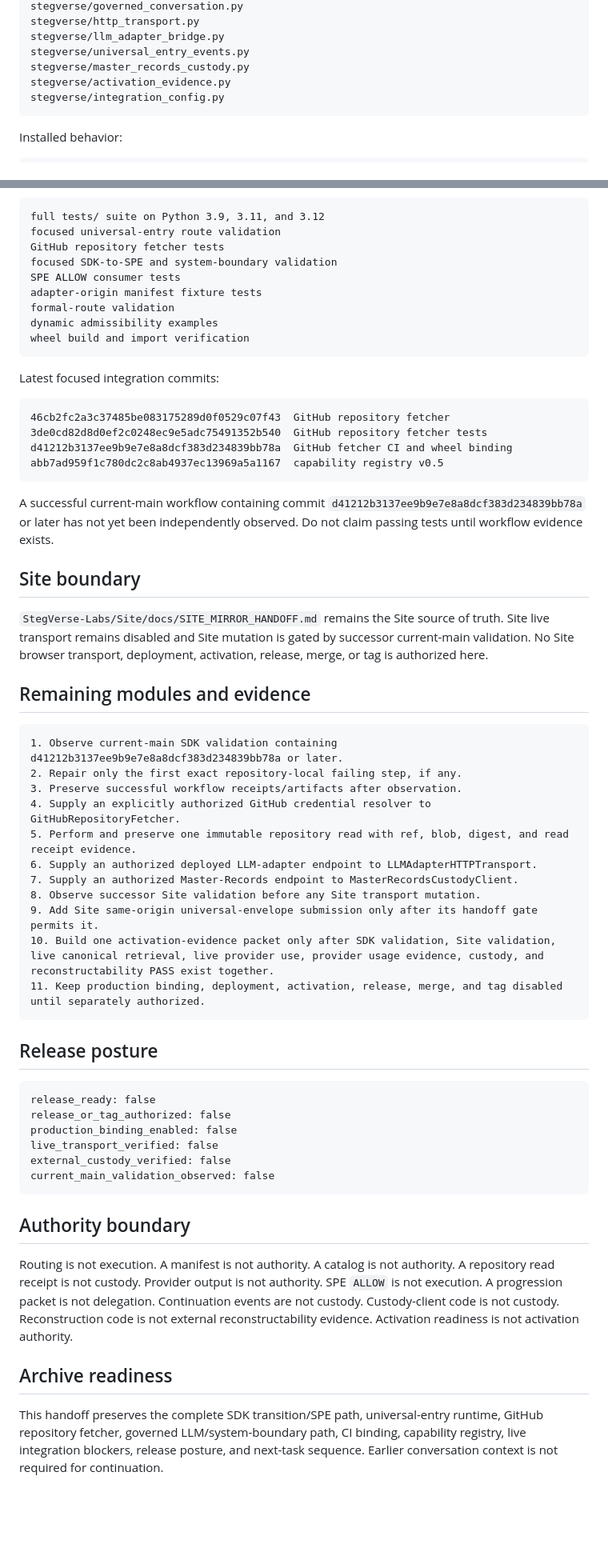
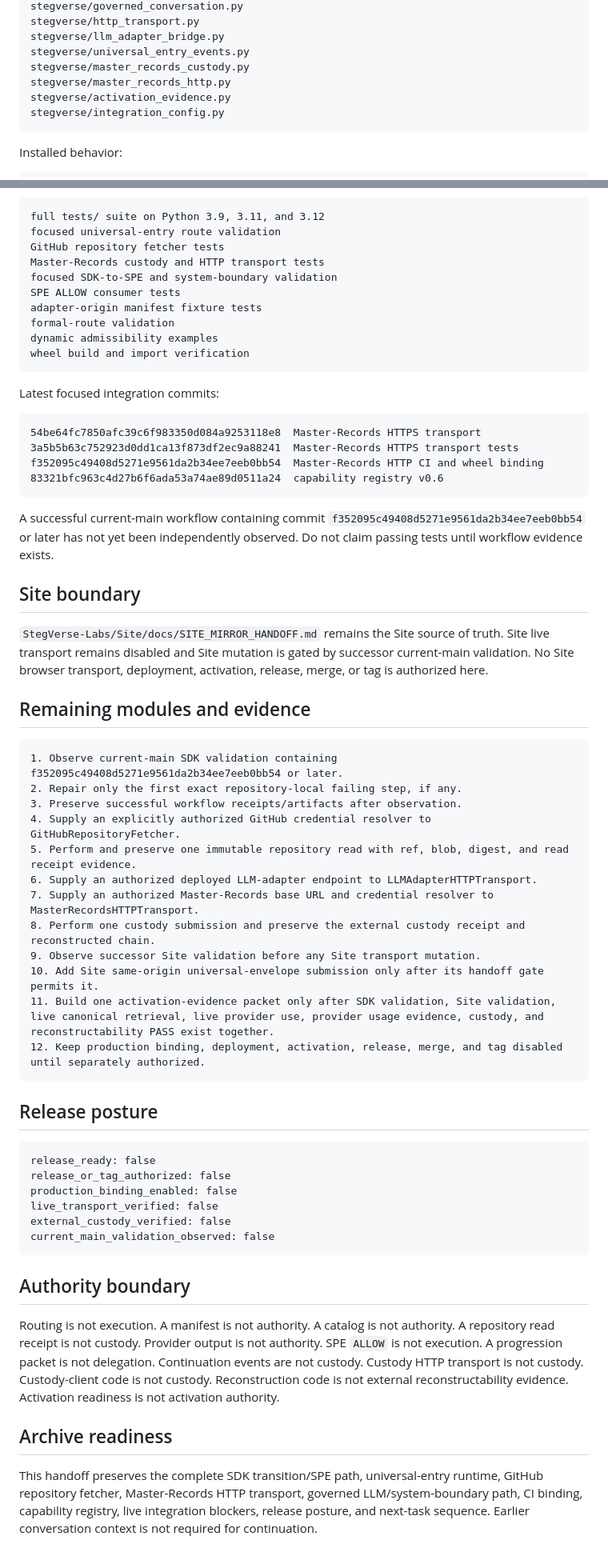
Before and after one commit to StegVerse-org/StegVerse-SDK, a Markdown page: SDK_MIRROR_HANDOFF.md, 2 parts joined by grey strips. Shown at 80% size. Rendered like a GitHub page; blank space fills up the shorter version.

Commit message:
Advance SDK handoff with Master-Records HTTP transport

````diff
--- a/SDK_MIRROR_HANDOFF.md
+++ b/SDK_MIRROR_HANDOFF.md
@@ -62,6 +62,7 @@ stegverse/http_transport.py
 stegverse/llm_adapter_bridge.py
 stegverse/universal_entry_events.py
 stegverse/master_records_custody.py
+stegverse/master_records_http.py
 stegverse/activation_evidence.py
 stegverse/integration_config.py
 ```
@@ -228,6 +256,7 @@ The workflow includes:
 full tests/ suite on Python 3.9, 3.11, and 3.12
 focused universal-entry route validation
 GitHub repository fetcher tests
+Master-Records custody and HTTP transport tests
 focused SDK-to-SPE and system-boundary validation
 SPE ALLOW consumer tests
 adapter-origin manifest fixture tests
@@ -239,13 +268,13 @@ wheel build and import verification
 Latest focused integration commits:
 
 ```text
-46cb2fc2a3c37485be083175289d0f0529c07f43  GitHub repository fetcher
-3de0cd82d8d0ef2c0248ec9e5adc75491352b540  GitHub repository fetcher tests
-d41212b3137ee9b9e7e8a8dcf383d234839bb78a  GitHub fetcher CI and wheel binding
-abb7ad959f1c780dc2c8ab4937ec13969a5a1167  capability registry v0.5
+54be64fc7850afc39c6f983350d084a9253118e8  Master-Records HTTPS transport
+3a5b5b63c752923d0dd1ca13f873df2ec9a88241  Master-Records HTTPS transport tests
+f352095c49408d5271e9561da2b34ee7eeb0bb54  Master-Records HTTP CI and wheel binding
+83321bfc963c4d27b6f6ada53a74ae89d0511a24  capability registry v0.6
 ```
 
-A successful current-main workflow containing commit `d41212b3137ee9b9e7e8a8dcf383d234839bb78a` or later has not yet been independently observed. Do not claim passing tests until workflow evidence exists.
+A successful current-main workflow containing commit `f352095c49408d5271e9561da2b34ee7eeb0bb54` or later has not yet been independently observed. Do not claim passing tests until workflow evidence exists.
 
 ## Site boundary
 
@@ -254,17 +283,18 @@ A successful current-main workflow containing commit `d41212b3137ee9b9e7e8a8dcf3
 ## Remaining modules and evidence
 
 ```text
-1. Observe current-main SDK validation containing d41212b3137ee9b9e7e8a8dcf383d234839bb78a or later.
+1. Observe current-main SDK validation containing f352095c49408d5271e9561da2b34ee7eeb0bb54 or later.
 2. Repair only the first exact repository-local failing step, if any.
 3. Preserve successful workflow receipts/artifacts after observation.
 4. Supply an explicitly authorized GitHub credential resolver to GitHubRepositoryFetcher.
 5. Perform and preserve one immutable repository read with ref, blob, digest, and read receipt evidence.
 6. Supply an authorized deployed LLM-adapter endpoint to LLMAdapterHTTPTransport.
-7. Supply an authorized Master-Records endpoint to MasterRecordsCustodyClient.
-8. Observe successor Site validation before any Site transport mutation.
-9. Add Site same-origin universal-envelope submission only after its handoff gate permits it.
-10. Build one activation-evidence packet only after SDK validation, Site validation, live canonical retrieval, live provider use, provider usage evidence, custody, and reconstructability PASS exist together.
-11. Keep production binding, deployment, activation, release, merge, and tag disabled until separately authorized.
+7. Supply an authorized Master-Records base URL and credential resolver to MasterRecordsHTTPTransport.
+8. Perform one custody submission and preserve the external custody receipt and reconstructed chain.
+9. Observe successor Site validation before any Site transport mutation.
+10. Add Site same-origin universal-envelope submission only after its handoff gate permits it.
+11. Build one activation-evidence packet only after SDK validation, Site validation, live canonical retrieval, live provider use, provider usage evidence, custody, and reconstructability PASS exist together.
+12. Keep production binding, deployment, activation, release, merge, and tag disabled until separately authorized.
 ```
 
 ## Release posture
@@ -280,8 +310,8 @@ current_main_validation_observed: false
 
 ## Authority boundary
 
-Routing is not execution. A manifest is not authority. A catalog is not authority. A repository read receipt is not custody. Provider output is not authority. SPE `ALLOW` is not execution. A progression packet is not delegation. Continuation events are not custody. Custody-client code is not custody. Reconstruction code is not external reconstructability evidence. Activation readiness is not activation authority.
+Routing is not execution. A manifest is not authority. A catalog is not authority. A repository read receipt is not custody. Provider output is not authority. SPE `ALLOW` is not execution. A progression packet is not delegation. Continuation events are not custody. Custody HTTP transport is not custody. Custody-client code is not custody. Reconstruction code is not external reconstructability evidence. Activation readiness is not activation authority.
 
 ## Archive readiness
 
-This handoff preserves the complete SDK transition/SPE path, universal-entry runtime, GitHub repository fetcher, governed LLM/system-boundary path, CI binding, capability registry, live integration blockers, release posture, and next-task sequence. Earlier conversation context is not required for continuation.
+This handoff preserves the complete SDK transition/SPE path, universal-entry runtime, GitHub repository fetcher, Master-Records HTTP transport, governed LLM/system-boundary path, CI binding, capability registry, live integration blockers, release posture, and next-task sequence. Earlier conversation context is not required for continuation.
````
Also changed, not shown: other parts of SDK_MIRROR_HANDOFF.md (+29 -2 lines).
